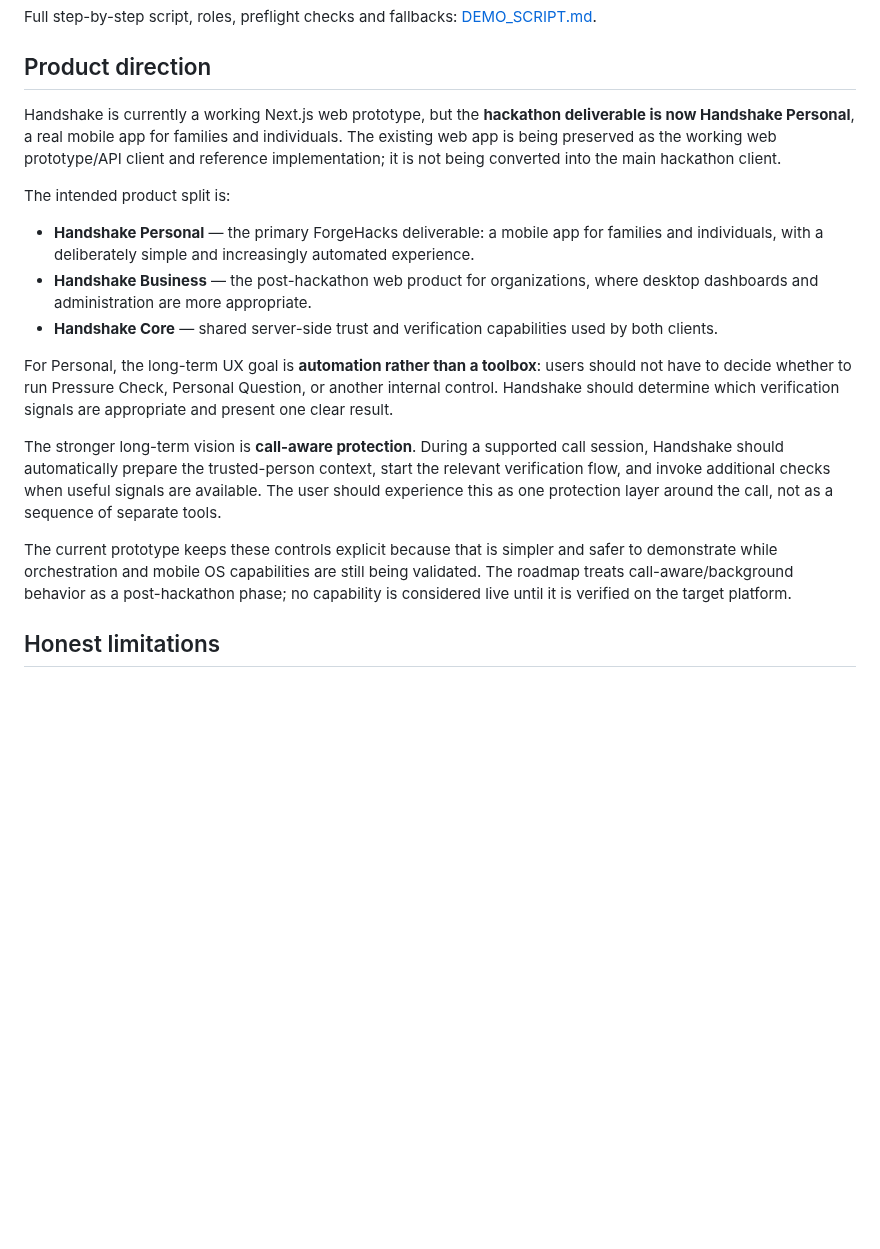
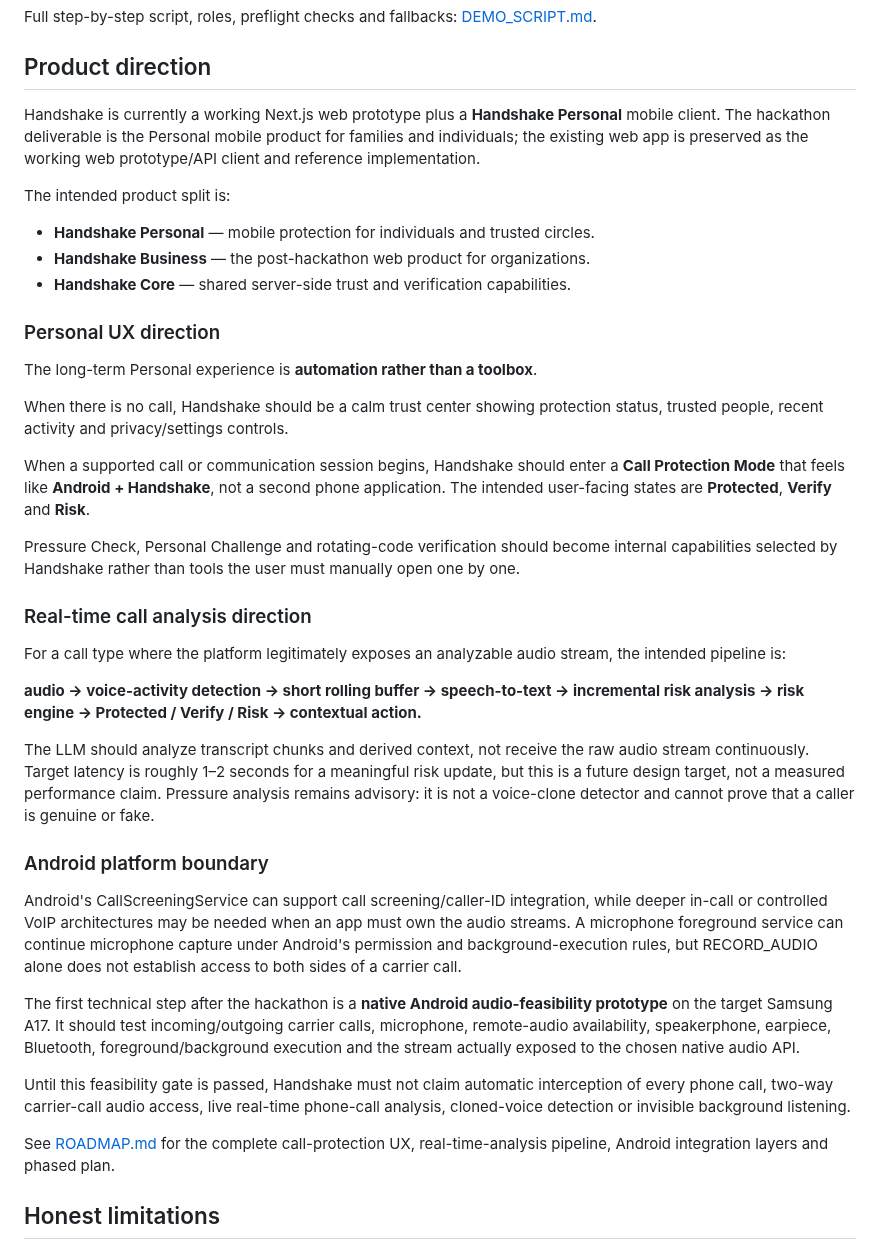
Before and after one commit to sudomarc/handshake, a Markdown page: README.md, the part around the change. GitHub-like rendering; blank space fills up the shorter version.

Commit message:
docs: clarify call protection product direction

```diff
--- a/README.md
+++ b/README.md
@@ -136,39 +136,69 @@ Full step-by-step script, roles, preflight checks and fallbacks:
 
 ## Product direction
 
-Handshake is currently a working Next.js web prototype, but the **hackathon
-deliverable is now Handshake Personal**, a real mobile app for families and
-individuals. The existing web app is being preserved as the working web
-prototype/API client and reference implementation; it is not being converted
-into the main hackathon client.
+Handshake is currently a working Next.js web prototype plus a **Handshake
+Personal** mobile client. The hackathon deliverable is the Personal mobile
+product for families and individuals; the existing web app is preserved as the
+working web prototype/API client and reference implementation.
 
 The intended product split is:
 
-- **Handshake Personal** — the primary ForgeHacks deliverable: a mobile app for
-  families and individuals, with a deliberately simple and increasingly
-  automated experience.
-- **Handshake Business** — the post-hackathon web product for organizations,
-  where desktop dashboards and administration are more appropriate.
-- **Handshake Core** — shared server-side trust and verification capabilities
-  used by both clients.
+- **Handshake Personal** — mobile protection for individuals and trusted circles.
+- **Handshake Business** — the post-hackathon web product for organizations.
+- **Handshake Core** — shared server-side trust and verification capabilities.
 
-For Personal, the long-term UX goal is **automation rather than a toolbox**:
-users should not have to decide whether to run Pressure Check, Personal Question,
-or another internal control. Handshake should determine which verification signals
-are appropriate and present one clear result.
+### Personal UX direction
 
-The stronger long-term vision is **call-aware protection**. During a supported
-call session, Handshake should automatically prepare the trusted-person context,
-start the relevant verification flow, and invoke additional checks when useful
-signals are available. The user should experience this as one protection layer
-around the call, not as a sequence of separate tools.
+The long-term Personal experience is **automation rather than a toolbox**.
 
-The current prototype keeps these controls explicit because that is simpler and
-safer to demonstrate while orchestration and mobile OS capabilities are still
-being validated. The roadmap treats call-aware/background behavior as a
-post-hackathon phase; no capability is considered live until it is verified on
-the target platform.
+When there is no call, Handshake should be a calm trust center showing protection
+status, trusted people, recent activity and privacy/settings controls.
 
+When a supported call or communication session begins, Handshake should enter a
+**Call Protection Mode** that feels like **Android + Handshake**, not a second
+phone application. The intended user-facing states are **Protected**, **Verify**
+and **Risk**.
+
+Pressure Check, Personal Challenge and rotating-code verification should become
+internal capabilities selected by Handshake rather than tools the user must
+manually open one by one.
+
+### Real-time call analysis direction
+
+For a call type where the platform legitimately exposes an analyzable audio stream,
+the intended pipeline is:
+
+**audio → voice-activity detection → short rolling buffer → speech-to-text →
+incremental risk analysis → risk engine → Protected / Verify / Risk → contextual
+action.**
+
+The LLM should analyze transcript chunks and derived context, not receive the raw
+audio stream continuously. Target latency is roughly 1–2 seconds for a meaningful
+risk update, but this is a future design target, not a measured performance claim.
+Pressure analysis remains advisory: it is not a voice-clone detector and cannot
+prove that a caller is genuine or fake.
+
+### Android platform boundary
+
+Android's CallScreeningService can support call screening/caller-ID integration,
+while deeper in-call or controlled VoIP architectures may be needed when an app
+must own the audio streams. A microphone foreground service can continue microphone
+capture under Android's permission and background-execution rules, but
+RECORD_AUDIO alone does not establish access to both sides of a carrier call.
+
+The first technical step after the hackathon is a **native Android audio-feasibility
+prototype** on the target Samsung A17. It should test incoming/outgoing carrier
+calls, microphone, remote-audio availability, speakerphone, earpiece, Bluetooth,
+foreground/background execution and the stream actually exposed to the chosen
+native audio API.
+
+Until this feasibility gate is passed, Handshake must not claim automatic
+interception of every phone call, two-way carrier-call audio access, live
+real-time phone-call analysis, cloned-voice detection or invisible background
+listening.
+
+See [ROADMAP.md](./ROADMAP.md) for the complete call-protection UX,
+real-time-analysis pipeline, Android integration layers and phased plan.
 ## Honest limitations
 - **Demo-grade storage.** Pair data lives in simple server-side local storage.
   On the hosted demo it may reset (serverless file systems are ephemeral), which
```
